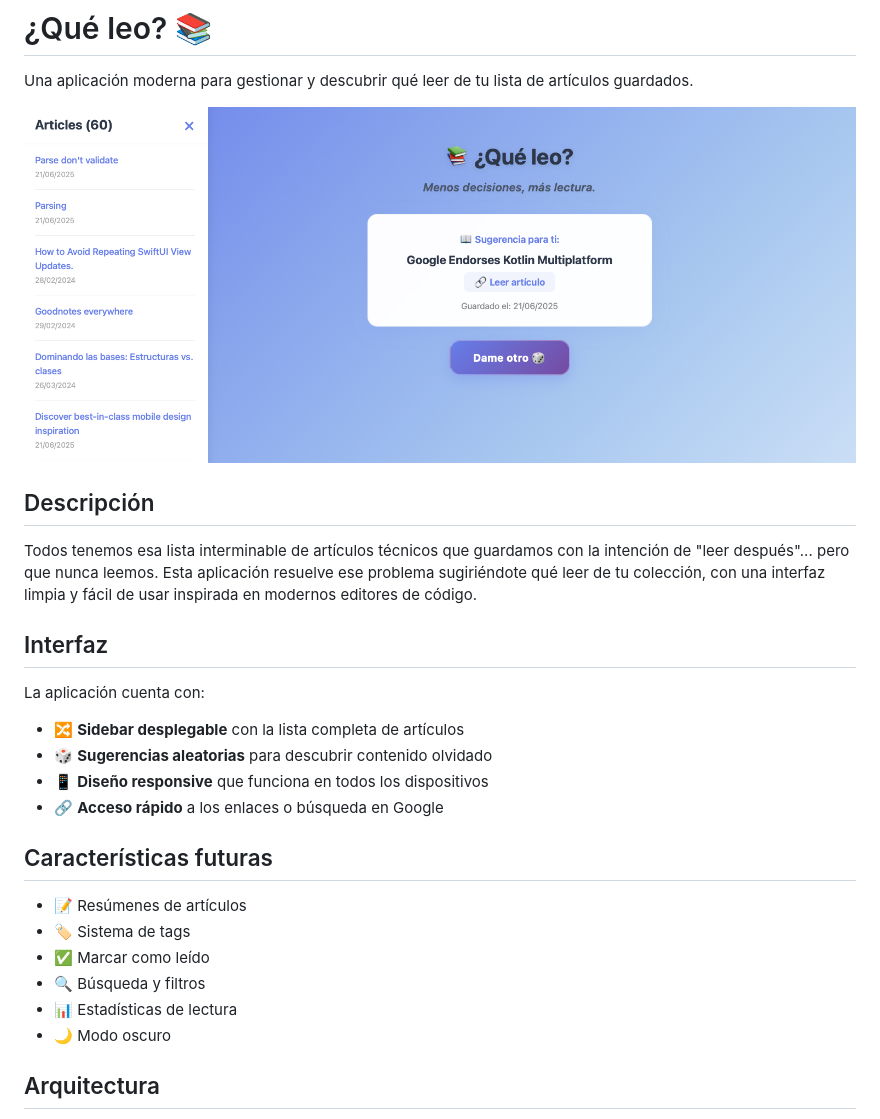
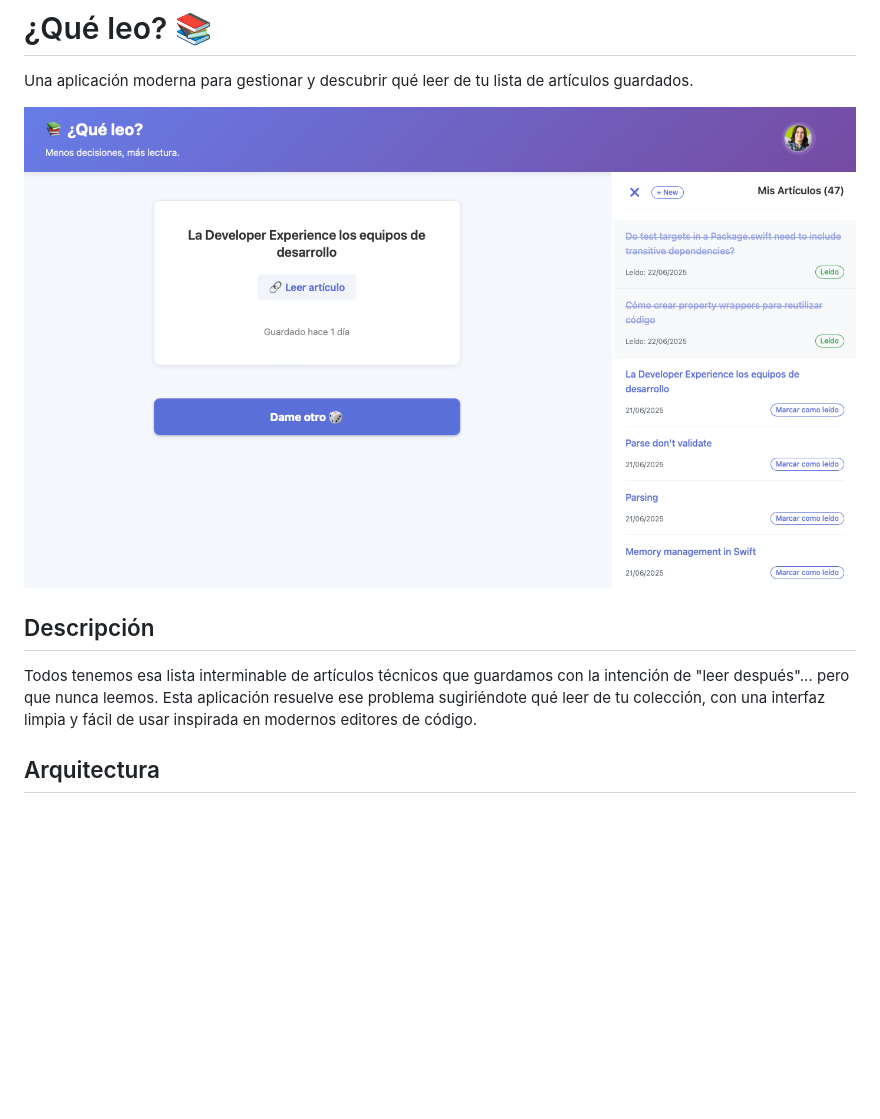
Before and after one commit to dianait/que-leo, a Markdown page: README.md, the part around one of its changes. Drawn GitHub-style; pictures changed too: screenshots/app.png; blank space fills up the shorter version.

```diff
--- a/README.md
+++ b/README.md
@@ -7,24 +7,6 @@ Una aplicación moderna para gestionar y descubrir qué leer de tu lista de art
 ## Descripción
 
 Todos tenemos esa lista interminable de artículos técnicos que guardamos con la intención de "leer después"... pero que nunca leemos. Esta aplicación resuelve ese problema sugiriéndote qué leer de tu colección, con una interfaz limpia y fácil de usar inspirada en modernos editores de código.
-
-## Interfaz
-
-La aplicación cuenta con:
-
-- 🔀 **Sidebar desplegable** con la lista completa de artículos
-- 🎲 **Sugerencias aleatorias** para descubrir contenido olvidado
-- 📱 **Diseño responsive** que funciona en todos los dispositivos
-- 🔗 **Acceso rápido** a los enlaces o búsqueda en Google
-
-## Características futuras
-
-- 📝 Resúmenes de artículos
-- 🏷️ Sistema de tags
-- ✅ Marcar como leído
-- 🔍 Búsqueda y filtros
-- 📊 Estadísticas de lectura
-- 🌙 Modo oscuro
 
 ## Arquitectura
 
```
Also changed, not shown: other parts of README.md (+0 -46 lines).
